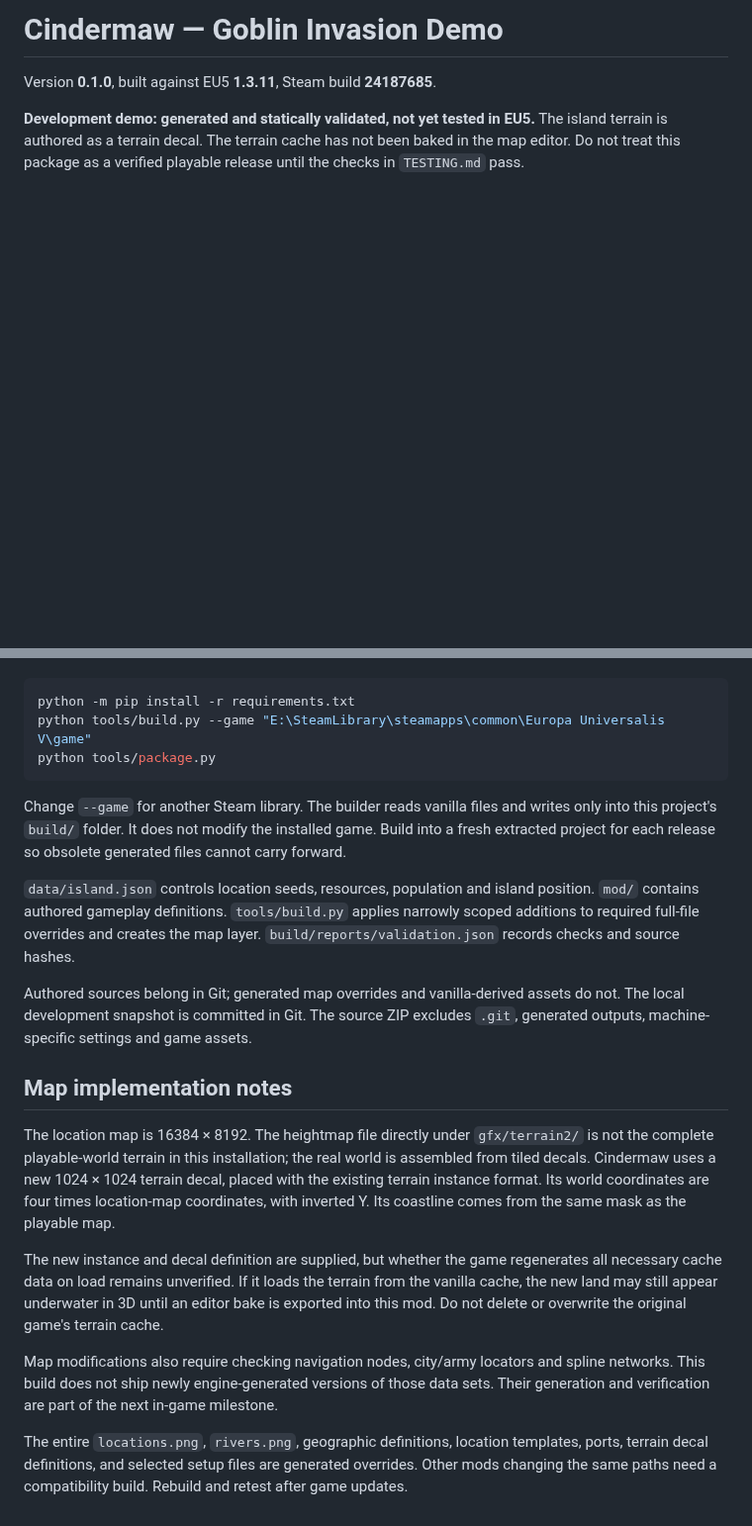
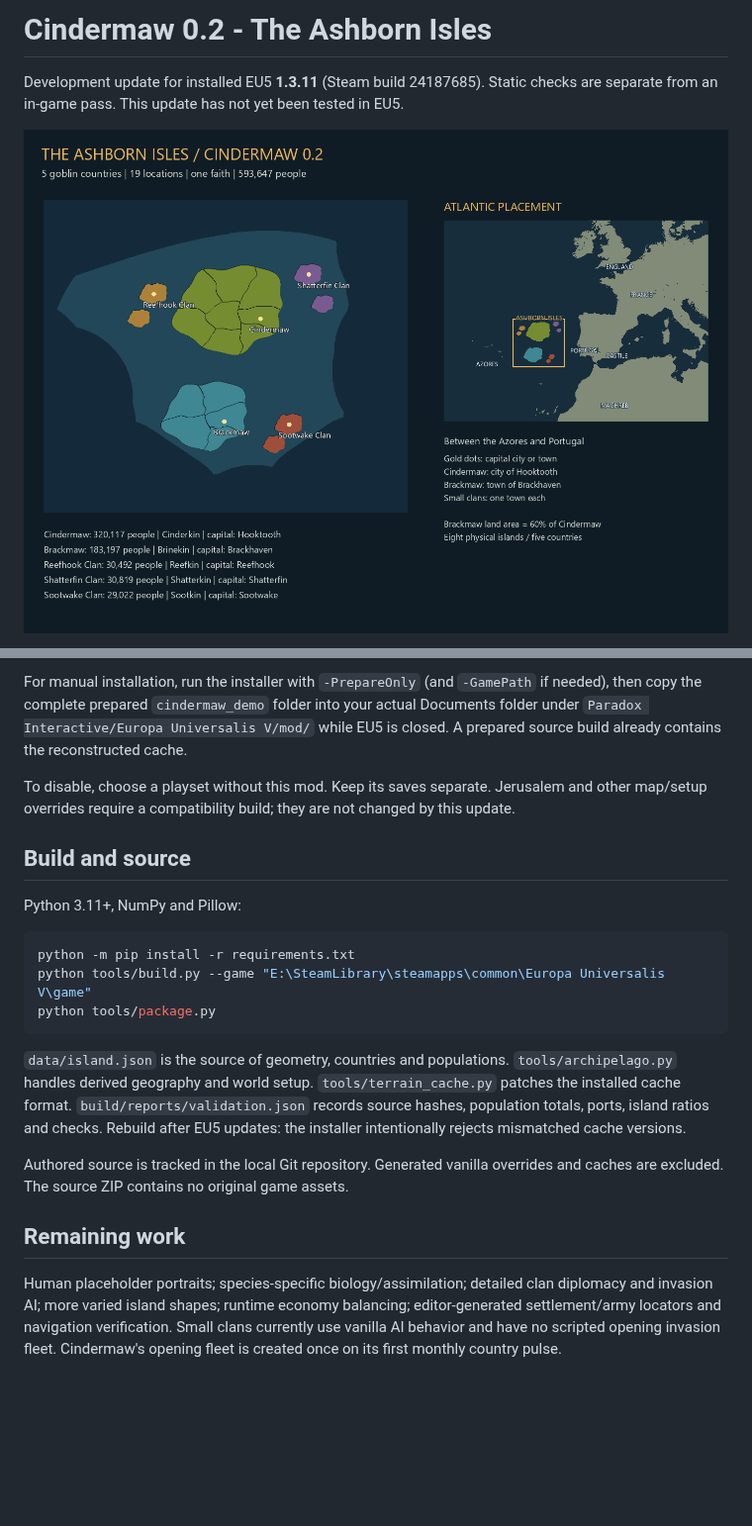
Before and after one commit to stonefletcher/eu5-goblins-ashborn-isles, a Markdown page: README.md, 2 parts joined by grey strips. Shown at 99% size. GitHub-like rendering; pictures changed too: art/Cindermaw_Map_Preview.png (added); blank space fills up the shorter version.

````diff
--- a/README.md
+++ b/README.md
@@ -1,7 +1,6 @@
-# Cindermaw — Goblin Invasion Demo
+# Cindermaw 0.2 - The Ashborn Isles
 
-Version **0.1.0**, built against EU5 **1.3.11**, Steam build **24187685**.
+Development update for installed EU5 **1.3.11** (Steam build 24187685). Static checks are separate from an in-game pass. This update has not yet been tested in EU5.
 
-**Development demo: generated and statically validated, not yet tested in EU5.**
-The island terrain is authored as a terrain decal. The terrain cache has not been baked in the map editor. Do not treat this package as a verified playable release until the checks in `TESTING.md` pass.
+![Archipelago map](art/Cindermaw_Map_Preview.png)
 
@@ -51,3 +50,10 @@ Use Python 3.11+ with Pillow and NumPy:
+For manual installation, run the installer with `-PrepareOnly` (and `-GamePath` if needed), then copy the complete prepared `cindermaw_demo` folder into your actual Documents folder under `Paradox Interactive/Europa Universalis V/mod/` while EU5 is closed. A prepared source build already contains the reconstructed cache.
+
+To disable, choose a playset without this mod. Keep its saves separate. Jerusalem and other map/setup overrides require a compatibility build; they are not changed by this update.
+
+## Build and source
+
+Python 3.11+, NumPy and Pillow:
 
 ```powershell
 python -m pip install -r requirements.txt
@@ -55,18 +61,10 @@ python tools/build.py --game "E:\SteamLibrary\steamapps\common\Europa Universali
 python tools/package.py
 ```
 
-Change `--game` for another Steam library. The builder reads vanilla files and writes only into this project's `build/` folder. It does not modify the installed game. Build into a fresh extracted project for each release so obsolete generated files cannot carry forward.
+`data/island.json` is the source of geometry, countries and populations. `tools/archipelago.py` handles derived geography and world setup. `tools/terrain_cache.py` patches the installed cache format. `build/reports/validation.json` records source hashes, population totals, ports, island ratios and checks. Rebuild after EU5 updates: the installer intentionally rejects mismatched cache versions.
 
-`data/island.json` controls location seeds, resources, population and island position. `mod/` contains authored gameplay definitions. `tools/build.py` applies narrowly scoped additions to required full-file overrides and creates the map layer. `build/reports/validation.json` records checks and source hashes.
+Authored source is tracked in the local Git repository. Generated vanilla overrides and caches are excluded. The source ZIP contains no original game assets.
 
-Authored sources belong in Git; generated map overrides and vanilla-derived assets do not. The local development snapshot is committed in Git. The source ZIP excludes `.git`, generated outputs, machine-specific settings and game assets.
+## Remaining work
 
-## Map implementation notes
-
-The location map is 16384 × 8192. The heightmap file directly under `gfx/terrain2/` is not the complete playable-world terrain in this installation; the real world is assembled from tiled decals. Cindermaw uses a new 1024 × 1024 terrain decal, placed with the existing terrain instance format. Its world coordinates are four times location-map coordinates, with inverted Y. Its coastline comes from the same mask as the playable map.
-
-The new instance and decal definition are supplied, but whether the game regenerates all necessary cache data on load remains unverified. If it loads the terrain from the vanilla cache, the new land may still appear underwater in 3D until an editor bake is exported into this mod. Do not delete or overwrite the original game's terrain cache.
-
-Map modifications also require checking navigation nodes, city/army locators and spline networks. This build does not ship newly engine-generated versions of those data sets. Their generation and verification are part of the next in-game milestone.
-
-The entire `locations.png`, `rivers.png`, geographic definitions, location templates, ports, terrain decal definitions, and selected setup files are generated overrides. Other mods changing the same paths need a compatibility build. Rebuild and retest after game updates.
+Human placeholder portraits; species-specific biology/assimilation; detailed clan diplomacy and invasion AI; more varied island shapes; runtime economy balancing; editor-generated settlement/army locators and navigation verification. Small clans currently use vanilla AI behavior and have no scripted opening invasion fleet. Cindermaw's opening fleet is created once on its first monthly country pulse.
````
Also changed, not shown: other parts of README.md (+33 -33 lines), LORE.md (added, +3 -0 lines), TESTING.md (+26 -38 lines), art/Cindermaw_Thumbnail_512.png (added), 10 other files.
